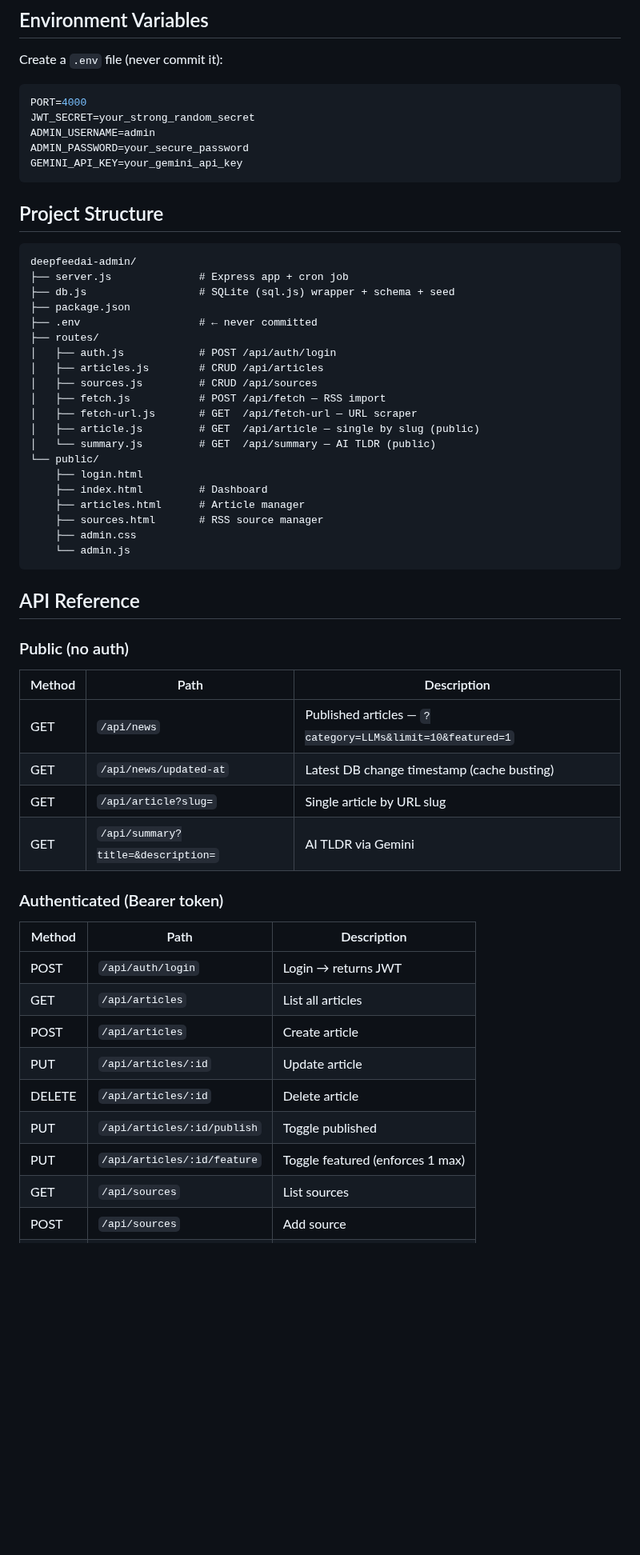
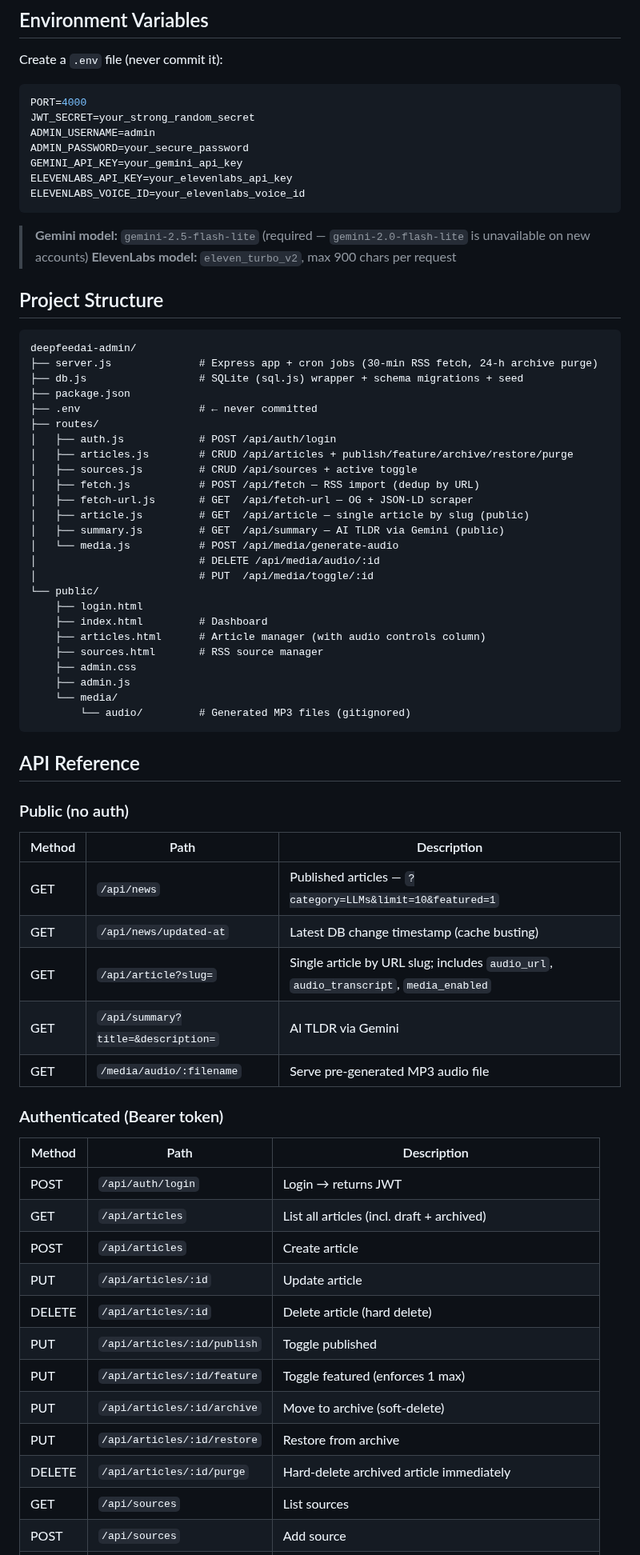
Before and after one commit to deepfeedai/deepfeedai-server, a Markdown page: README.md, the part around one of its changes. Shown at 80% size. Drawn GitHub-style; blank space fills up the shorter version.

````diff
--- a/README.md
+++ b/README.md
@@ -43,31 +51,41 @@ JWT_SECRET=your_strong_random_secret
 ADMIN_USERNAME=admin
 ADMIN_PASSWORD=your_secure_password
 GEMINI_API_KEY=your_gemini_api_key
+ELEVENLABS_API_KEY=your_elevenlabs_api_key
+ELEVENLABS_VOICE_ID=your_elevenlabs_voice_id
 ```
+
+> **Gemini model:** `gemini-2.5-flash-lite` (required — `gemini-2.0-flash-lite` is unavailable on new accounts)
+> **ElevenLabs model:** `eleven_turbo_v2`, max 900 chars per request
 
 ## Project Structure
 
 ```
 deepfeedai-admin/
-├── server.js              # Express app + cron job
-├── db.js                  # SQLite (sql.js) wrapper + schema + seed
+├── server.js              # Express app + cron jobs (30-min RSS fetch, 24-h archive purge)
+├── db.js                  # SQLite (sql.js) wrapper + schema migrations + seed
 ├── package.json
 ├── .env                   # ← never committed
 ├── routes/
 │   ├── auth.js            # POST /api/auth/login
-│   ├── articles.js        # CRUD /api/articles
-│   ├── sources.js         # CRUD /api/sources
-│   ├── fetch.js           # POST /api/fetch — RSS import
-│   ├── fetch-url.js       # GET  /api/fetch-url — URL scraper
-│   ├── article.js         # GET  /api/article — single by slug (public)
-│   └── summary.js         # GET  /api/summary — AI TLDR (public)
+│   ├── articles.js        # CRUD /api/articles + publish/feature/archive/restore/purge
+│   ├── sources.js         # CRUD /api/sources + active toggle
+│   ├── fetch.js           # POST /api/fetch — RSS import (dedup by URL)
+│   ├── fetch-url.js       # GET  /api/fetch-url — OG + JSON-LD scraper
+│   ├── article.js         # GET  /api/article — single article by slug (public)
+│   ├── summary.js         # GET  /api/summary — AI TLDR via Gemini (public)
+│   └── media.js           # POST /api/media/generate-audio
+│                          # DELETE /api/media/audio/:id
+│                          # PUT  /api/media/toggle/:id
 └── public/
     ├── login.html
     ├── index.html         # Dashboard
-    ├── articles.html      # Article manager
+    ├── articles.html      # Article manager (with audio controls column)
     ├── sources.html       # RSS source manager
     ├── admin.css
-    └── admin.js
+    ├── admin.js
+    └── media/
+        └── audio/         # Generated MP3 files (gitignored)
 ```
 
 ## API Reference
@@ -77,19 +95,23 @@ deepfeedai-admin/
 |---|---|---|
 | GET | `/api/news` | Published articles — `?category=LLMs&limit=10&featured=1` |
 | GET | `/api/news/updated-at` | Latest DB change timestamp (cache busting) |
-| GET | `/api/article?slug=` | Single article by URL slug |
+| GET | `/api/article?slug=` | Single article by URL slug; includes `audio_url`, `audio_transcript`, `media_enabled` |
 | GET | `/api/summary?title=&description=` | AI TLDR via Gemini |
+| GET | `/media/audio/:filename` | Serve pre-generated MP3 audio file |
 
 ### Authenticated (Bearer token)
 | Method | Path | Description |
 |---|---|---|
 | POST | `/api/auth/login` | Login → returns JWT |
-| GET | `/api/articles` | List all articles |
+| GET | `/api/articles` | List all articles (incl. draft + archived) |
 | POST | `/api/articles` | Create article |
 | PUT | `/api/articles/:id` | Update article |
-| DELETE | `/api/articles/:id` | Delete article |
+| DELETE | `/api/articles/:id` | Delete article (hard delete) |
 | PUT | `/api/articles/:id/publish` | Toggle published |
 | PUT | `/api/articles/:id/feature` | Toggle featured (enforces 1 max) |
+| PUT | `/api/articles/:id/archive` | Move to archive (soft-delete) |
+| PUT | `/api/articles/:id/restore` | Restore from archive |
+| DELETE | `/api/articles/:id/purge` | Hard-delete archived article immediately |
 | GET | `/api/sources` | List sources |
 | POST | `/api/sources` | Add source |
 | PUT | `/api/sources/:id` | Update source |
````
Also changed, not shown: other parts of README.md (+24 -10 lines), CHANGELOG.md (+31 -0 lines).
